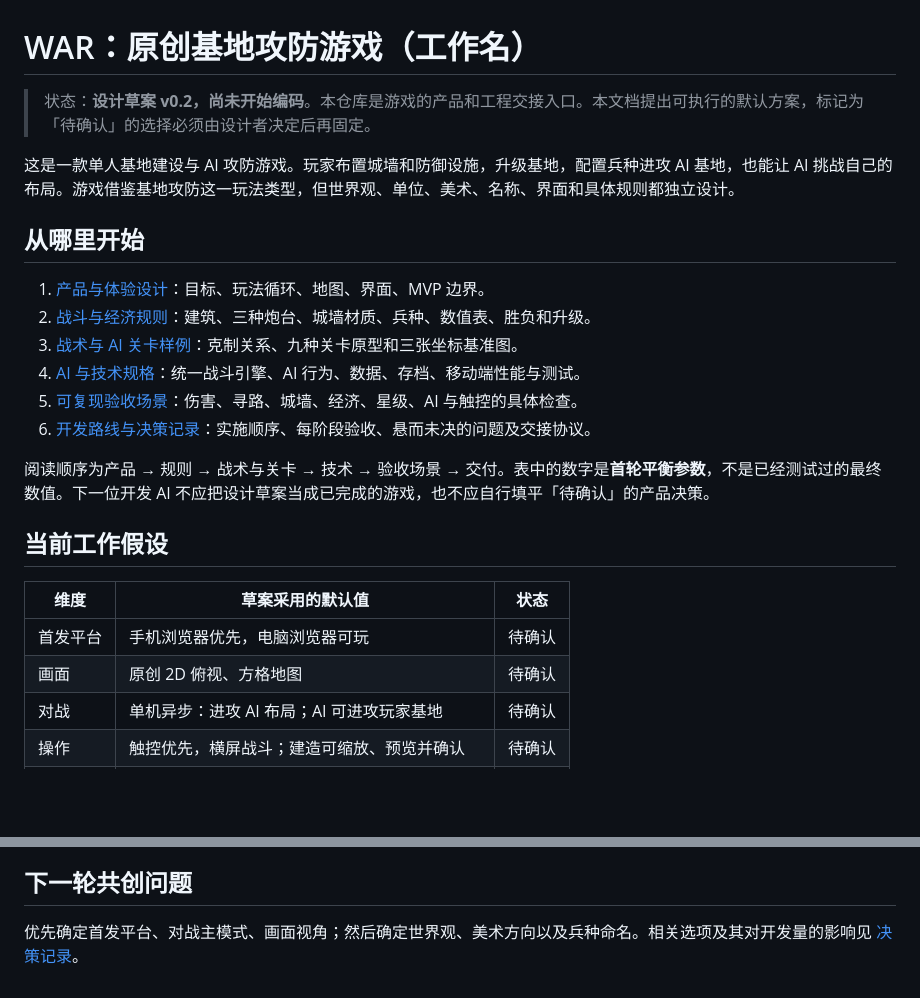
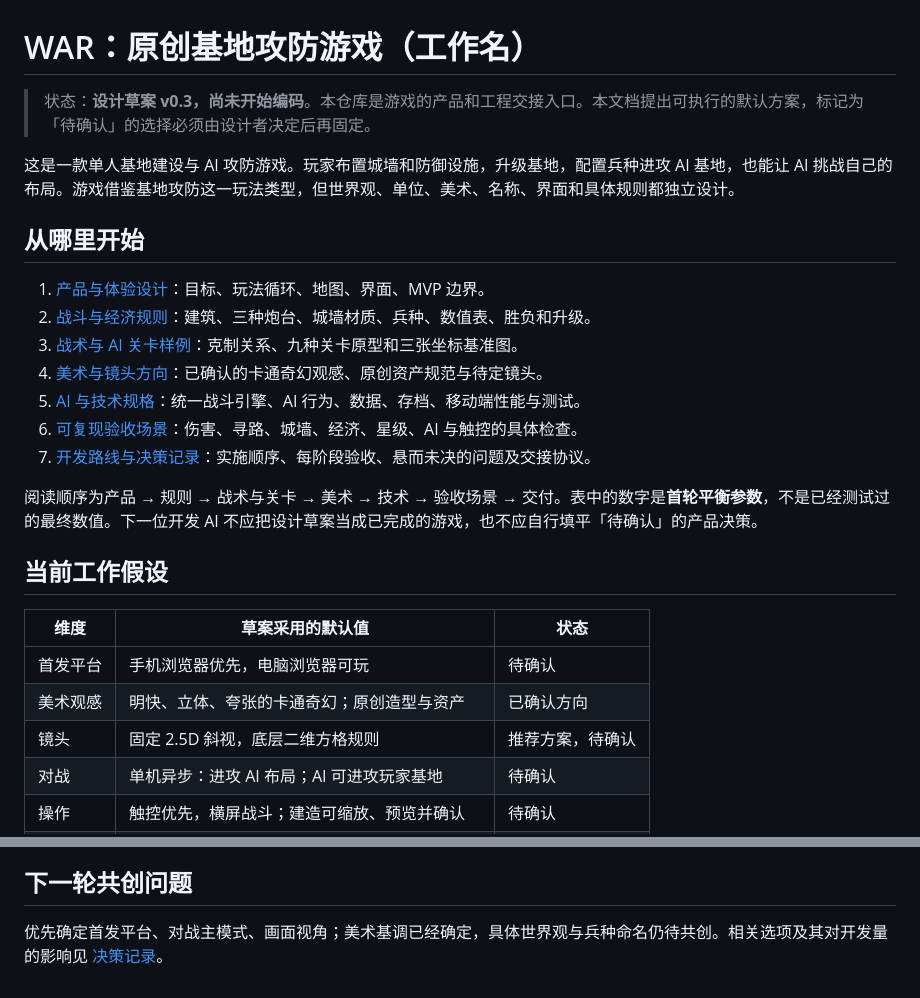
Before and after one commit to 5849mog/war, a Markdown page: README.md, 2 parts joined by grey strips. Rendered like a GitHub page; blank space fills up the shorter version.

Commit message:
docs: set original cartoon-fantasy art direction v0.3

```diff
--- a/README.md
+++ b/README.md
@@ -1,6 +1,6 @@
 # WAR：原创基地攻防游戏（工作名）
 
-> 状态：**设计草案 v0.2，尚未开始编码**。本仓库是游戏的产品和工程交接入口。本文档提出可执行的默认方案，标记为「待确认」的选择必须由设计者决定后再固定。
+> 状态：**设计草案 v0.3，尚未开始编码**。本仓库是游戏的产品和工程交接入口。本文档提出可执行的默认方案，标记为「待确认」的选择必须由设计者决定后再固定。
 
 这是一款单人基地建设与 AI 攻防游戏。玩家布置城墙和防御设施，升级基地，配置兵种进攻 AI 基地，也能让 AI 挑战自己的布局。游戏借鉴基地攻防这一玩法类型，但世界观、单位、美术、名称、界面和具体规则都独立设计。
 
@@ -9,18 +9,20 @@
 1. [产品与体验设计](docs/PRODUCT_DESIGN.md)：目标、玩法循环、地图、界面、MVP 边界。
 2. [战斗与经济规则](docs/GAME_RULES.md)：建筑、三种炮台、城墙材质、兵种、数值表、胜负和升级。
 3. [战术与 AI 关卡样例](docs/TACTICS_AND_LEVELS.md)：克制关系、九种关卡原型和三张坐标基准图。
-4. [AI 与技术规格](docs/AI_TECH_SPEC.md)：统一战斗引擎、AI 行为、数据、存档、移动端性能与测试。
-5. [可复现验收场景](docs/ACCEPTANCE_SCENARIOS.md)：伤害、寻路、城墙、经济、星级、AI 与触控的具体检查。
-6. [开发路线与决策记录](docs/DELIVERY_PLAN.md)：实施顺序、每阶段验收、悬而未决的问题及交接协议。
+4. [美术与镜头方向](docs/VISUAL_DIRECTION.md)：已确认的卡通奇幻观感、原创资产规范与待定镜头。
+5. [AI 与技术规格](docs/AI_TECH_SPEC.md)：统一战斗引擎、AI 行为、数据、存档、移动端性能与测试。
+6. [可复现验收场景](docs/ACCEPTANCE_SCENARIOS.md)：伤害、寻路、城墙、经济、星级、AI 与触控的具体检查。
+7. [开发路线与决策记录](docs/DELIVERY_PLAN.md)：实施顺序、每阶段验收、悬而未决的问题及交接协议。
 
-阅读顺序为产品 → 规则 → 战术与关卡 → 技术 → 验收场景 → 交付。表中的数字是**首轮平衡参数**，不是已经测试过的最终数值。下一位开发 AI 不应把设计草案当成已完成的游戏，也不应自行填平「待确认」的产品决策。
+阅读顺序为产品 → 规则 → 战术与关卡 → 美术 → 技术 → 验收场景 → 交付。表中的数字是**首轮平衡参数**，不是已经测试过的最终数值。下一位开发 AI 不应把设计草案当成已完成的游戏，也不应自行填平「待确认」的产品决策。
 
 ## 当前工作假设
 
 | 维度 | 草案采用的默认值 | 状态 |
 | --- | --- | --- |
 | 首发平台 | 手机浏览器优先，电脑浏览器可玩 | 待确认 |
-| 画面 | 原创 2D 俯视、方格地图 | 待确认 |
+| 美术观感 | 明快、立体、夸张的卡通奇幻；原创造型与资产 | 已确认方向 |
+| 镜头 | 固定 2.5D 斜视，底层二维方格规则 | 推荐方案，待确认 |
 | 对战 | 单机异步：进攻 AI 布局；AI 可进攻玩家基地 | 待确认 |
 | 操作 | 触控优先，横屏战斗；建造可缩放、预览并确认 | 待确认 |
 | 联网 | 首版无需账号或服务器，进度保存在本机 | 建议 |
@@ -36,4 +38,4 @@
 
 ## 下一轮共创问题
 
-优先确定首发平台、对战主模式、画面视角；然后确定世界观、美术方向以及兵种命名。相关选项及其对开发量的影响见 [决策记录](docs/DELIVERY_PLAN.md#5-待确认的设计决策)。
+优先确定首发平台、对战主模式、画面视角；美术基调已经确定，具体世界观与兵种命名仍待共创。相关选项及其对开发量的影响见 [决策记录](docs/DELIVERY_PLAN.md#5-待确认的设计决策)。
```
